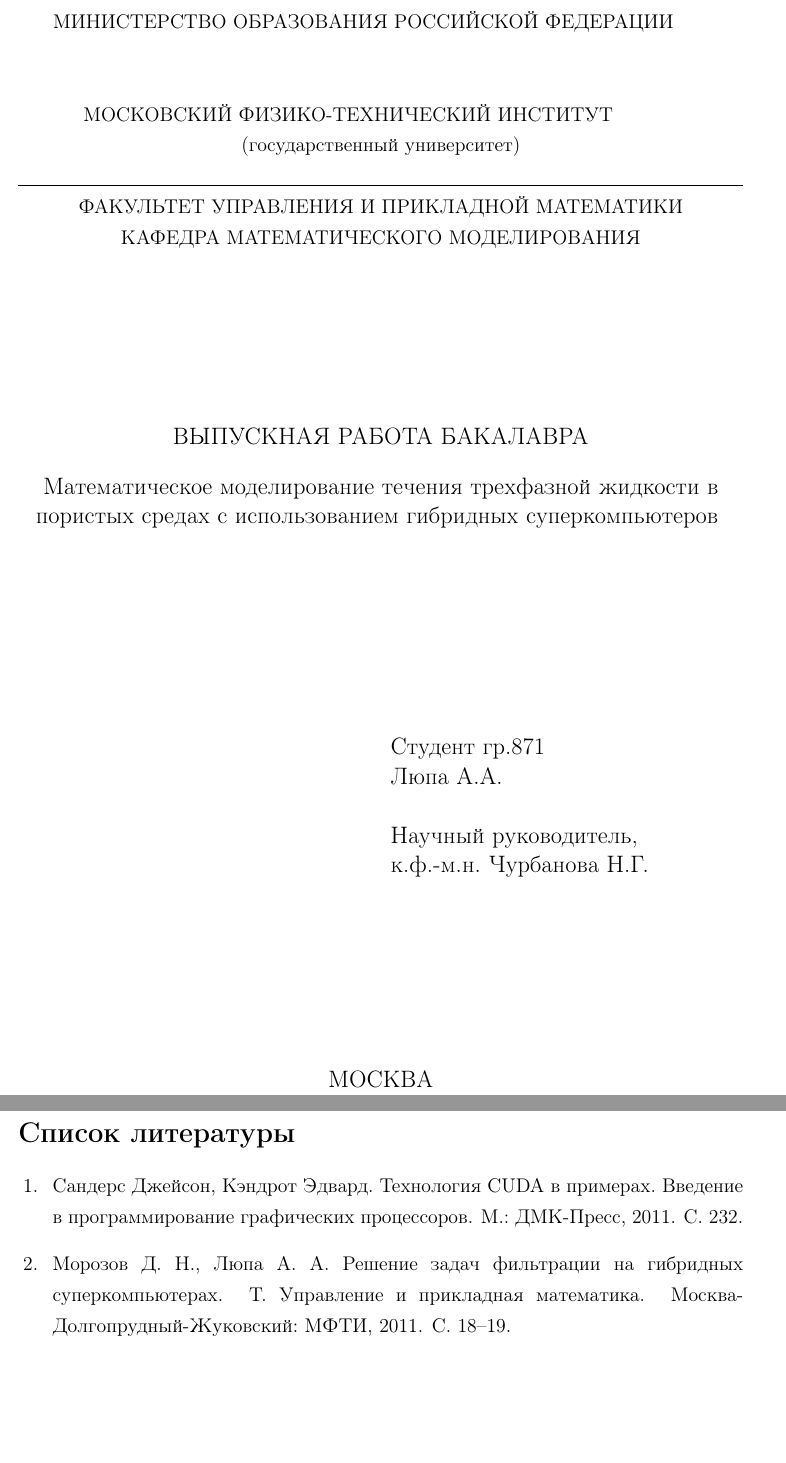
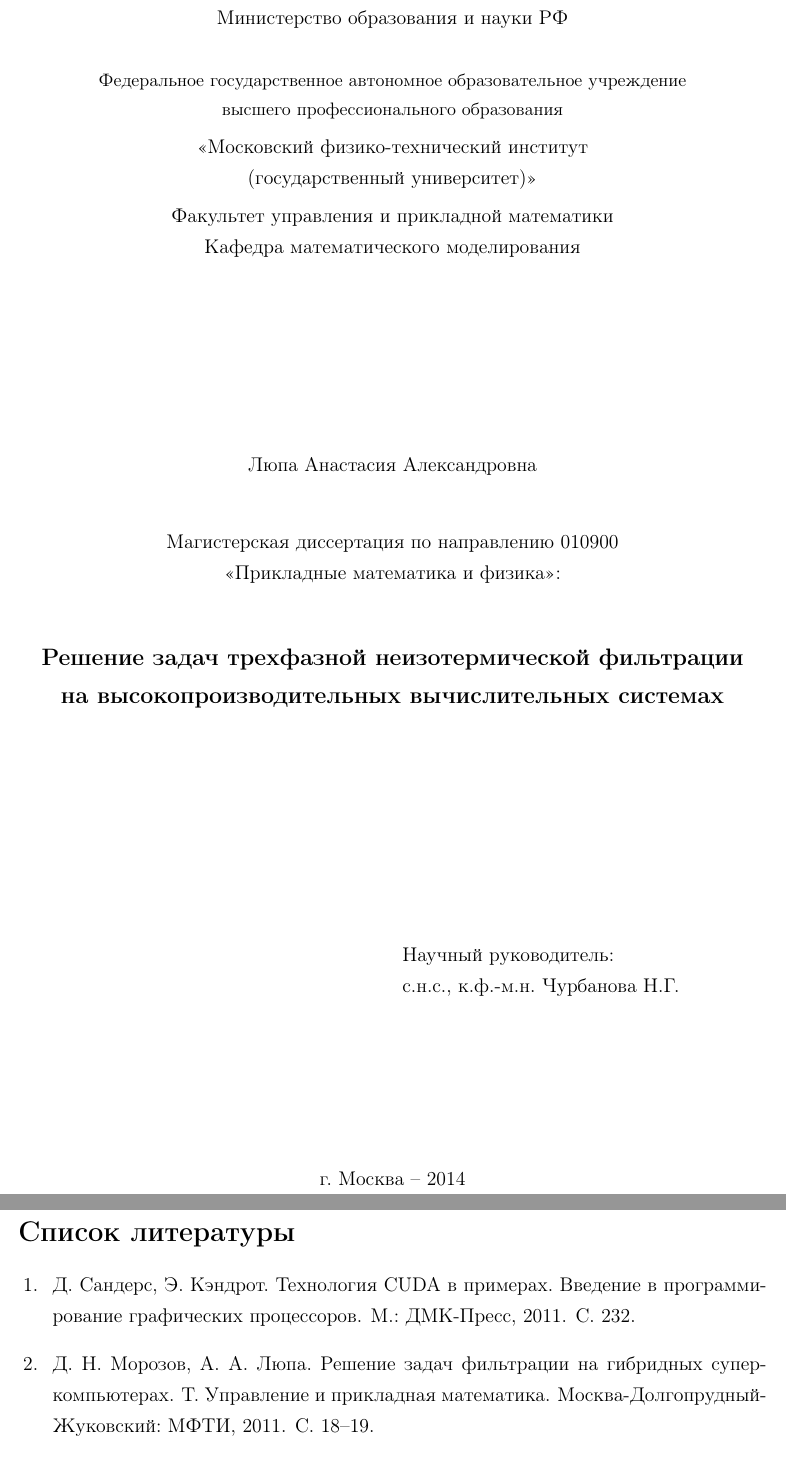
Before and after one commit to alyupa/latex-docs, a LaTeX thesis (thesis.tex, which reads kbib-utf8.bib, title.tex): two parts of pages 1 and 26 of 27 before the commit and two parts of pages 1 and 25 of 26 after it, joined at a grey line, cut at the place of the change, the shorter picture padded with empty space. Compiled offline with pdfLaTeX.

Commit message:
[REFACTOR] update title, geometry, doc settings
Signed-off-by: Anastasia Lyupa <anastasiya.lyupa@gmail.com>

```diff
--- a/kbib-utf8.bib
+++ b/kbib-utf8.bib
@@ -4,7 +4,7 @@
 
 @book{Sanders-CUDA,
 	address = "М.",
-	author = "Сандерс, Джейсон and Кэндрот, Эдвард",
+	author = "Сандерс, Д. and Кэндрот, Э.",
 	language = "russian",
 	pages = "232",
 	publisher = "ДМК-Пресс",
--- a/thesis.tex
+++ b/thesis.tex
@@ -1,6 +1,5 @@
 \documentclass[a4paper,12pt]{article}
-%
-%\usepackage{cmap} % поиск русских слов в полученном pdf-файле
+\usepackage{cmap} % поиск русских слов в полученном pdf-файле
 \usepackage[T2A]{fontenc} % Поддержка русских букв
 \usepackage[utf8x]{inputenc}
 \usepackage{ucs}
@@ -67,45 +37,8 @@ pdftitle={Моделирование течения двухфазной жид
 \numberwithin{equation}{section}
 \renewcommand{\theequation}{\thesection.\arabic{equation}}
 
-\clearpage
-\begin{titlepage}
-\linespread{1}
-\centering
-%\begin{center}
-МИНИСТЕРСТВО ОБРАЗОВАНИЯ РОССИЙСКОЙ ФЕДЕРАЦИИ \newline  \newline  \newline
-МОСКОВСКИЙ ФИЗИКО-ТЕХНИЧЕСКИЙ ИНСТИТУТ \newline
-(государственный университет)
-\underline{\hspace{\textwidth}}
-ФАКУЛЬТЕТ УПРАВЛЕНИЯ И ПРИКЛАДНОЙ МАТЕМАТИКИ \\
-КАФЕДРА МАТЕМАТИЧЕСКОГО МОДЕЛИРОВАНИЯ \\
-%
-\vspace{20ex}
-\large{ВЫПУСКНАЯ РАБОТА БАКАЛАВРА} \\
-\vspace{2ex}
-Математическое моделирование течения трехфазной жидкости в пористых средах с использованием гибридных суперкомпьютеров
-\vspace{20ex}
+\include{title}
 
-\begin{tabularx}{\textwidth}{XX} %{YW}
-	  % \newline
-	&   %\newline
-	Студент гр.871  \newline
-	Люпа А.А.
-	  \\
-	\mbox{ } & \mbox{ } \\
-%
-	&   Научный руководитель,  \newline
-	к.ф.-м.н. Чурбанова Н.Г.
-\end{tabularx}
-
-\vspace{\fill}
-МОСКВА
-
-2012
-%\end{center}
-\clearpage
-\end{titlepage}
-
-\newpage
 \tableofcontents
 \newpage
 
--- /dev/null
+++ b/title.tex
@@ -0,0 +1,42 @@
+\begin{titlepage}
+\begin{center}
+{Министерство образования и науки РФ} \\
+\vspace{7mm}
+{\smallФедеральное государственное автономное образовательное учреждение \\
+высшего профессионального образования\par}
+\vspace{1.5mm}
+{<<Московский физико-технический институт \\
+(государственный университет)>>} \\
+\vspace{1.5mm}
+Факультет управления и прикладной математики \\
+Кафедра математического моделирования \par
+\vspace{40mm}
+{Люпа Анастасия Александровна\par}
+\vspace{10mm}
+{Магистерская диссертация по направлению 010900 \\
+<<Прикладные математика и физика>>:\par}
+
+\vspace{10mm}
+
+{\bf \large Решение задач трехфазной неизотермической фильтрации \\
+на высокопроизводительных вычислительных системах\par}
+
+\end{center}
+
+\vspace{40mm}
+\begin{flushright}
+  \begin{tabularx}{\textwidth}{XX}
+    &Научный руководитель: \\
+    &с.н.с., к.ф.-м.н. Чурбанова Н.Г.
+  \end{tabularx}
+\end{flushright}
+
+\vspace{\fill}
+
+\begin{center}
+{г. Москва -- 2014}
+\end{center}
+
+\clearpage
+\end{titlepage}
+\newpage
```
Also changed, not shown: utf8gost705u.bst (+2 -2 lines), thesis.tex (50 more changed lines), 1 other file.
